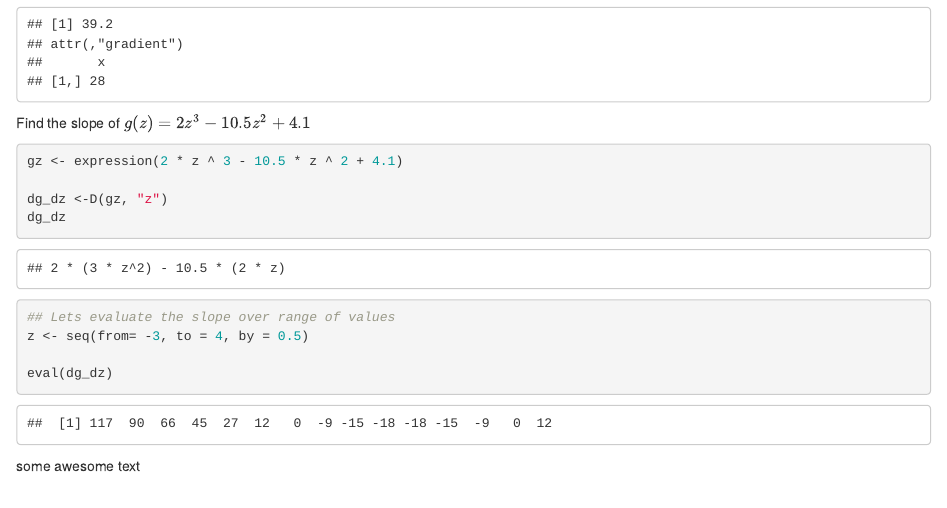
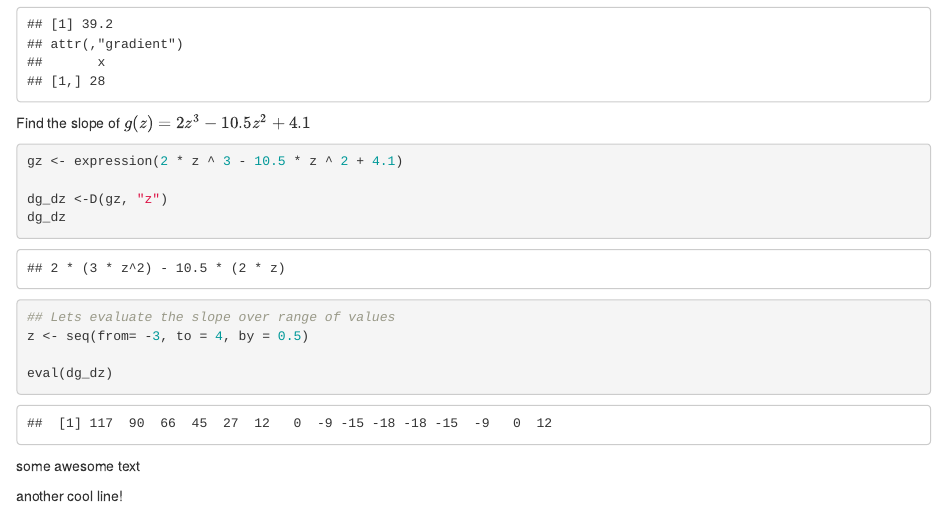
Before and after one commit to kagarvey/eds_212_day2, an R Markdown document (eds_212_day2.Rmd): the page in a window 1100 px wide, from 560 px down. Rendered offline with R 4.5, knitr and Pandoc, with nearby package versions.

Commit message:
more cool stuff

````diff
--- a/eds_212_day2.Rmd
+++ b/eds_212_day2.Rmd
@@ -37,3 +37,6 @@ eval(dg_dz)
 ```
 
 some awesome text
+
+
+another cool line!
````
